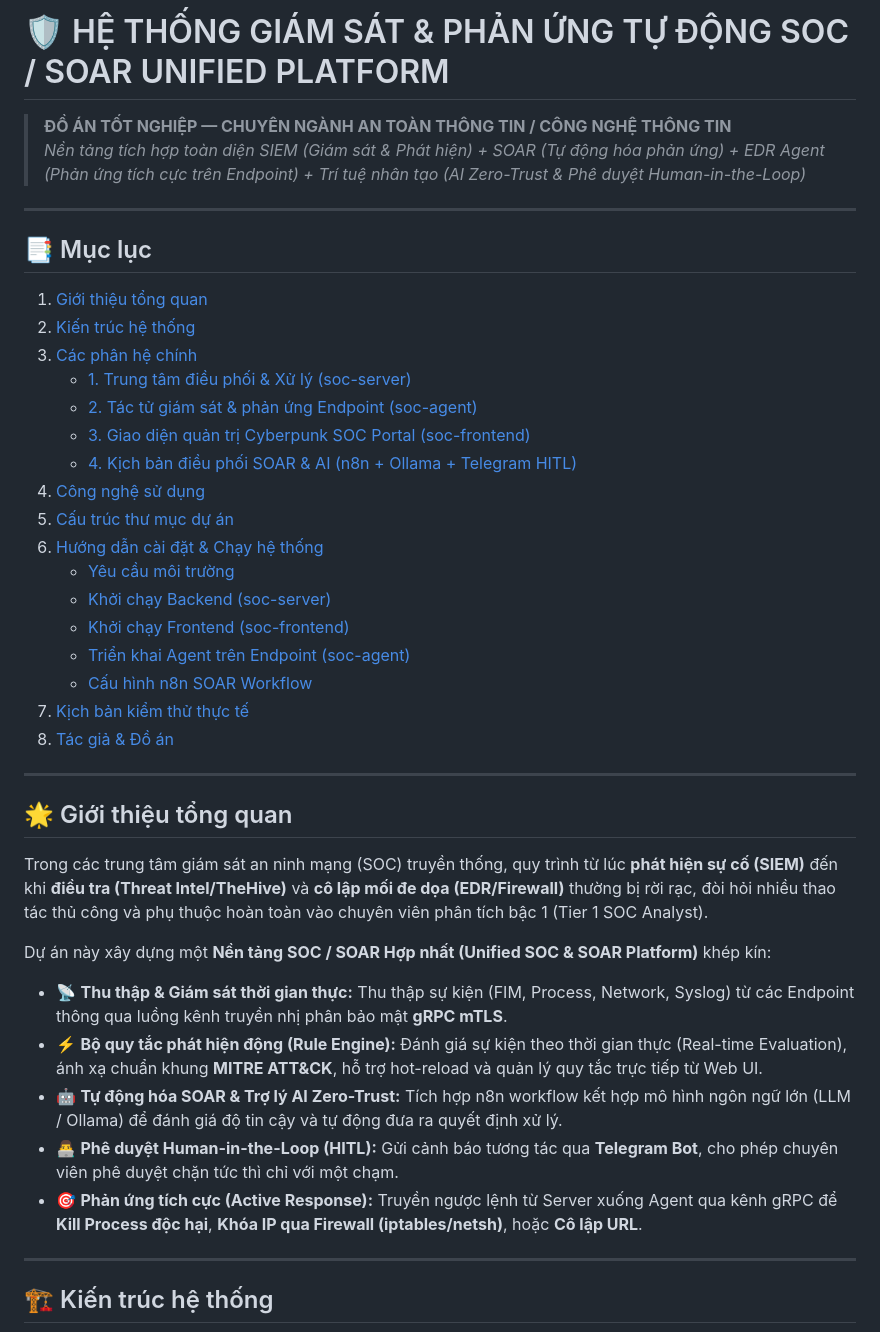
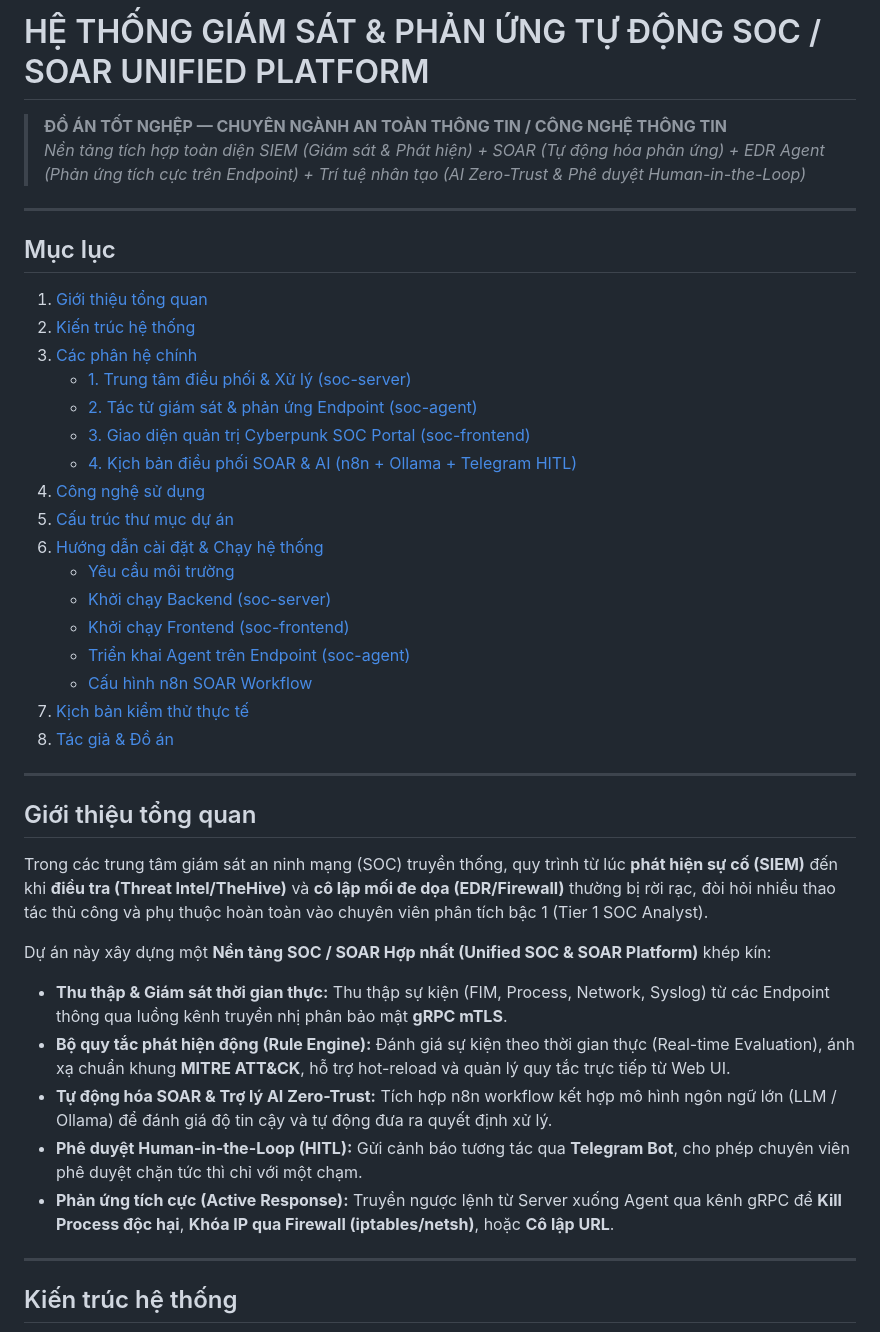
Before and after one commit to tringuyenbmt123/do-an-tot-nghiep, a Markdown page: README.md, the part around one of its changes. GitHub-like rendering.

Commit message:
docs: remove icons and emojis from README.md

````diff
--- a/README.md
+++ b/README.md
@@ -1,13 +1,13 @@
-# 🛡️ HỆ THỐNG GIÁM SÁT & PHẢN ỨNG TỰ ĐỘNG SOC / SOAR UNIFIED PLATFORM
-> **ĐỒ ÁN TỐT NGHIỆP — CHUYÊN NGÀNH AN TOÀN THÔNG TIN / CÔNG NGHỆ THÔNG TIN**
+# HỆ THỐNG GIÁM SÁT & PHẢN ỨNG TỰ ĐỘNG SOC / SOAR UNIFIED PLATFORM
+> **ĐỒ ÁN TỐT NGHỆP — CHUYÊN NGÀNH AN TOÀN THÔNG TIN / CÔNG NGHỆ THÔNG TIN**
 > *Nền tảng tích hợp toàn diện SIEM (Giám sát & Phát hiện) + SOAR (Tự động hóa phản ứng) + EDR Agent (Phản ứng tích cực trên Endpoint) + Trí tuệ nhân tạo (AI Zero-Trust & Phê duyệt Human-in-the-Loop)*
 
 ---
 
-## 📑 Mục lục
-1. [Giới thiệu tổng quan](#-giới-thiệu-tổng-quan)
-2. [Kiến trúc hệ thống](#-kiến-trúc-hệ-thống)
-3. [Các phân hệ chính](#-các-phân-hệ-chính)
+## Mục lục
+1. [Giới thiệu tổng quan](#giới-thiệu-tổng-quan)
+2. [Kiến trúc hệ thống](#kiến-trúc-hệ-thống)
+3. [Các phân hệ chính](#các-phân-hệ-chính)
    - [1. Trung tâm điều phối & Xử lý (soc-server)](#1-trung-tâm-điều-phối--xử-lý-soc-server)
    - [2. Tác tử giám sát & phản ứng Endpoint (soc-agent)](#2-tác-tử-giám-sát--phản-ứng-endpoint-soc-agent)
    - [3. Giao diện quản trị Cyberpunk SOC Portal (soc-frontend)](#3-giao-diện-quản-trị-cyberpunk-soc-portal-soc-frontend)
@@ -25,20 +25,20 @@
 
 ---
 
-## 🌟 Giới thiệu tổng quan
+## Giới thiệu tổng quan
 
 Trong các trung tâm giám sát an ninh mạng (SOC) truyền thống, quy trình từ lúc **phát hiện sự cố (SIEM)** đến khi **điều tra (Threat Intel/TheHive)** và **cô lập mối đe dọa (EDR/Firewall)** thường bị rời rạc, đòi hỏi nhiều thao tác thủ công và phụ thuộc hoàn toàn vào chuyên viên phân tích bậc 1 (Tier 1 SOC Analyst).
 
 Dự án này xây dựng một **Nền tảng SOC / SOAR Hợp nhất (Unified SOC & SOAR Platform)** khép kín:
-* 📡 **Thu thập & Giám sát thời gian thực:** Thu thập sự kiện (FIM, Process, Network, Syslog) từ các Endpoint thông qua luồng kênh truyền nhị phân bảo mật **gRPC mTLS**.
-* ⚡ **Bộ quy tắc phát hiện động (Rule Engine):** Đánh giá sự kiện theo thời gian thực (Real-time Evaluation), ánh xạ chuẩn khung **MITRE ATT&CK**, hỗ trợ hot-reload và quản lý quy tắc trực tiếp từ Web UI.
-* 🤖 **Tự động hóa SOAR & Trợ lý AI Zero-Trust:** Tích hợp n8n workflow kết hợp mô hình ngôn ngữ lớn (LLM / Ollama) để đánh giá độ tin cậy và tự động đưa ra quyết định xử lý.
-* 👨‍💻 **Phê duyệt Human-in-the-Loop (HITL):** Gửi cảnh báo tương tác qua **Telegram Bot**, cho phép chuyên viên phê duyệt chặn tức thì chỉ với một chạm.
-* 🎯 **Phản ứng tích cực (Active Response):** Truyền ngược lệnh từ Server xuống Agent qua kênh gRPC để **Kill Process độc hại**, **Khóa IP qua Firewall (iptables/netsh)**, hoặc **Cô lập URL**.
+* **Thu thập & Giám sát thời gian thực:** Thu thập sự kiện (FIM, Process, Network, Syslog) từ các Endpoint thông qua luồng kênh truyền nhị phân bảo mật **gRPC mTLS**.
+* **Bộ quy tắc phát hiện động (Rule Engine):** Đánh giá sự kiện theo thời gian thực (Real-time Evaluation), ánh xạ chuẩn khung **MITRE ATT&CK**, hỗ trợ hot-reload và quản lý quy tắc trực tiếp từ Web UI.
+* **Tự động hóa SOAR & Trợ lý AI Zero-Trust:** Tích hợp n8n workflow kết hợp mô hình ngôn ngữ lớn (LLM / Ollama) để đánh giá độ tin cậy và tự động đưa ra quyết định xử lý.
+* **Phê duyệt Human-in-the-Loop (HITL):** Gửi cảnh báo tương tác qua **Telegram Bot**, cho phép chuyên viên phê duyệt chặn tức thì chỉ với một chạm.
+* **Phản ứng tích cực (Active Response):** Truyền ngược lệnh từ Server xuống Agent qua kênh gRPC để **Kill Process độc hại**, **Khóa IP qua Firewall (iptables/netsh)**, hoặc **Cô lập URL**.
 
 ---
 
-## 🏗️ Kiến trúc hệ thống
+## Kiến trúc hệ thống
 
 ```mermaid
 flowchart TB
````
Also changed, not shown: other parts of README.md (+18 -18 lines).
